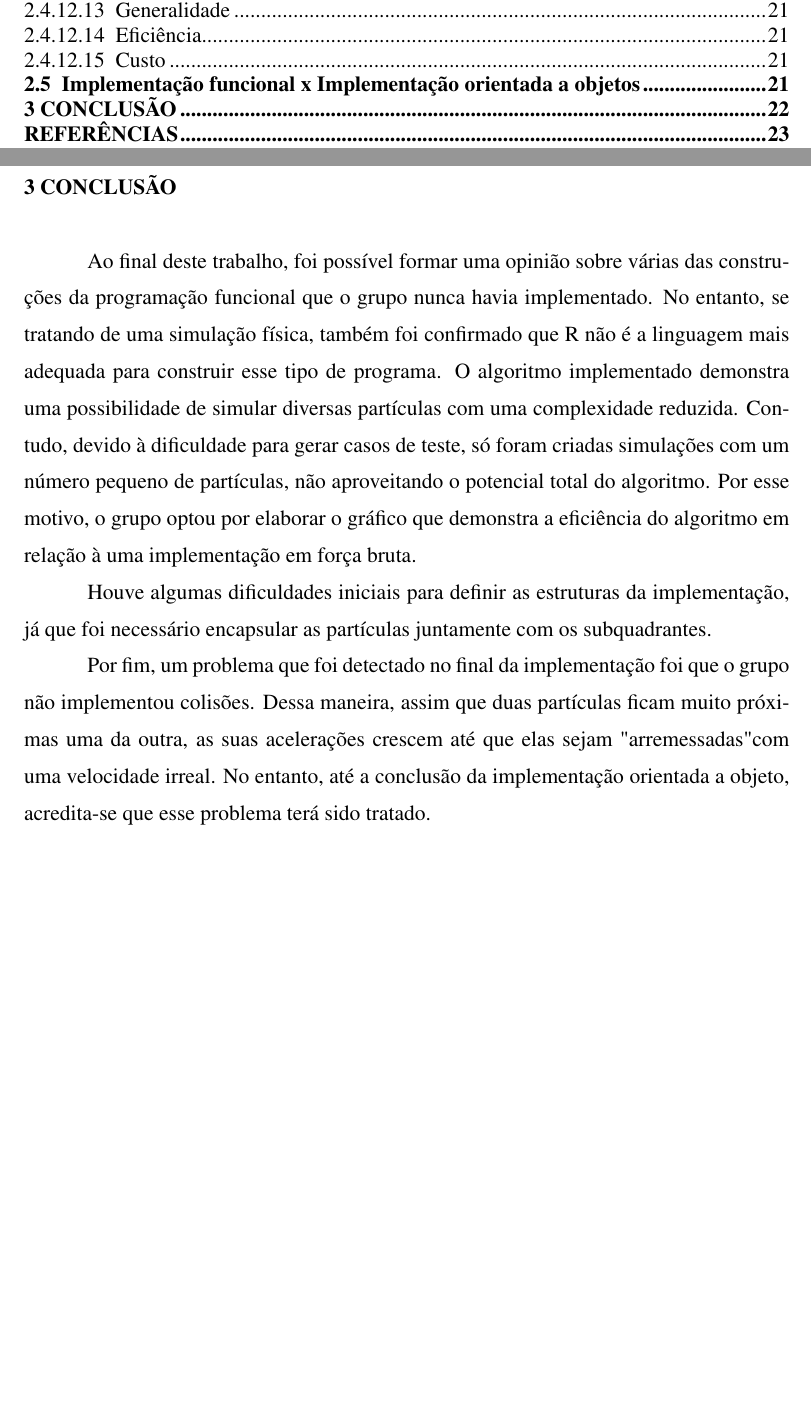
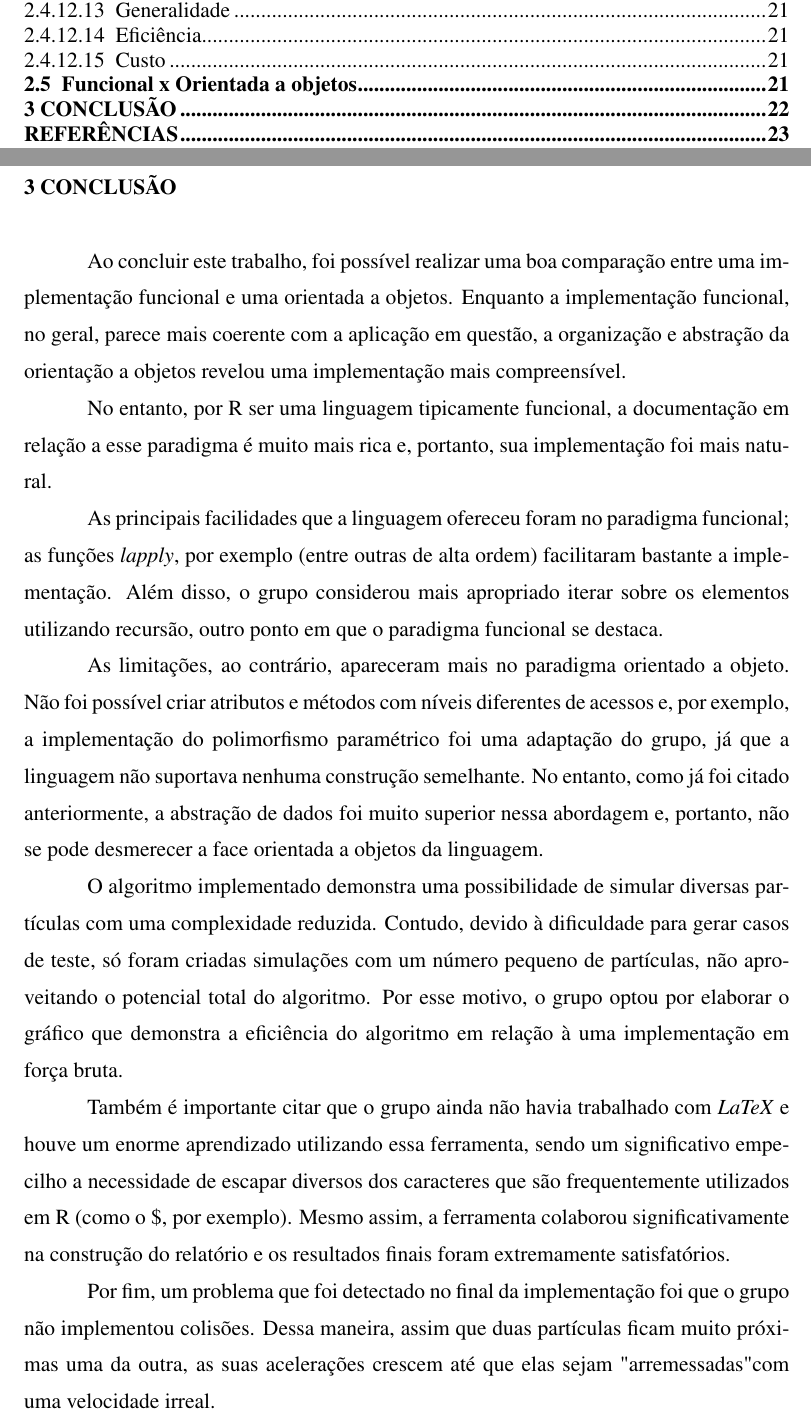
Before and after one commit to lbassis/galaxias, a LaTeX thesis (report/relatorio.tex): two parts of pages 2 and 22 of 23, joined at a grey line, cut so that both start at the same text, the shorter picture padded with empty space. The pictures show the PDF file report/relatorio.pdf that the author committed with the source.

Commit message:
report done

```diff
--- a/report/relatorio.tex
+++ b/report/relatorio.tex
@@ -738,7 +738,7 @@ Para que essa característica seja analisada apropriadamente, seria necessário
 \subsubsection{Custo}
 A curva de aprendizado é relativamente íngreme; além disso, o Rstudio eventualmente apresenta problemas em sua instalação e na instalação de seus pacotes. Por fim, para uma simulação física como a aqui apresentada, as estruturas nativas da linguagem e do ambiente não facilitam, portanto conclui-se que nesse caso o custo é alto.
 
-\section{Implementação funcional x Implementação orientada a objetos}
+\section{Funcional x Orientada a objetos}
 
 A implementação funcional, em geral, foi mais adequada para a elaboração desse trabalho, possivelmente
 devido ao seu aspecto matemático. A utilização de recursão para iterar entre os elementos pareceu mais
@@ -756,8 +756,21 @@ uma combinação entre os dois paradigmas que fizesse uso dos melhores aspectos
 %
 \chapter{CONCLUSÃO}
 
-Ao final deste trabalho, foi possível formar uma opinião sobre várias das construções da programação funcional que o grupo nunca havia implementado. No entanto, se tratando de uma simulação física, também foi confirmado que R não é a linguagem mais adequada para construir esse tipo de programa.
-O algoritmo implementado demonstra uma possibilidade de simular diversas partículas com uma complexidade reduzida. Contudo, devido à dificuldade para gerar casos de teste, só foram criadas simulações com um número pequeno de partículas, não aproveitando o potencial total do algoritmo. Por esse motivo, o grupo optou por elaborar o gráfico que demonstra a eficiência do algoritmo em relação à uma implementação em força bruta.
+Ao concluir este trabalho, foi possível realizar uma boa comparação entre uma implementação
+funcional e uma orientada a objetos. Enquanto a implementação funcional, no geral, parece mais
+coerente com a aplicação em questão, a organização e abstração da orientação a objetos revelou
+uma implementação mais compreensível.
 
-Houve algumas dificuldades iniciais para definir as estruturas da implementação, já que foi necessário encapsular
-as partículas juntamente com os subquadrantes.
+No entanto, por R ser uma linguagem tipicamente funcional, a documentação em relação a esse paradigma
+é muito mais rica e, portanto, sua implementação foi mais natural.
+
+As principais facilidades que a linguagem ofereceu foram no paradigma funcional; as funções
+\textit{lapply}, por exemplo (entre outras de alta ordem) facilitaram bastante a implementação.
+Além disso, o grupo considerou mais apropriado iterar sobre os elementos utilizando recursão, outro ponto
+em que o paradigma funcional se destaca.
+
+As limitações, ao contrário, apareceram mais no paradigma orientado a objeto. Não foi possível
+criar atributos e métodos com níveis diferentes de acessos e, por exemplo, a implementação do polimorfismo
+paramétrico foi uma adaptação do grupo, já que a linguagem não suportava nenhuma construção semelhante. No
+entanto, como já foi citado anteriormente, a abstração de dados foi muito superior nessa abordagem e, portanto,
+não se pode desmerecer a face orientada a objetos da linguagem.
@@ -764,8 +784,12 @@ as partículas juntamente com os subquadrantes.
+Também é importante citar que o grupo ainda não havia trabalhado com \textit{LaTeX} e
+houve um enorme aprendizado utilizando essa ferramenta, sendo um significativo empecilho a necessidade de
+escapar diversos dos caracteres que são frequentemente utilizados em R (como o {\$}, por exemplo). Mesmo
+assim, a ferramenta colaborou significativamente na construção do relatório e os resultados finais foram
+extremamente satisfatórios.
 
 Por fim, um problema que foi detectado no final da implementação foi que o grupo não implementou colisões.
-Dessa maneira, assim que duas partículas ficam muito próximas uma da outra, as suas acelerações crescem até que elas sejam "arremessadas" com uma velocidade irreal. No entanto, até a conclusão da implementação
-orientada a objeto, acredita-se que esse problema terá sido tratado.
-
+Dessa maneira, assim que duas partículas ficam muito próximas uma da outra, as suas acelerações crescem até que elas sejam "arremessadas"
+com uma velocidade irreal.
 
 
 %%%%%%%%%%%%%%%%%%%%%%%%%%%%%%%%%%%%%%%%%%%%%%%%%%%%%%%%%%%%%%%%%%%%%%%%%%%%%%%%%%%
```
Also changed, not shown: report/relatorio.pdf, report/relatorio.tex (7 more changed lines), 4 other files.
